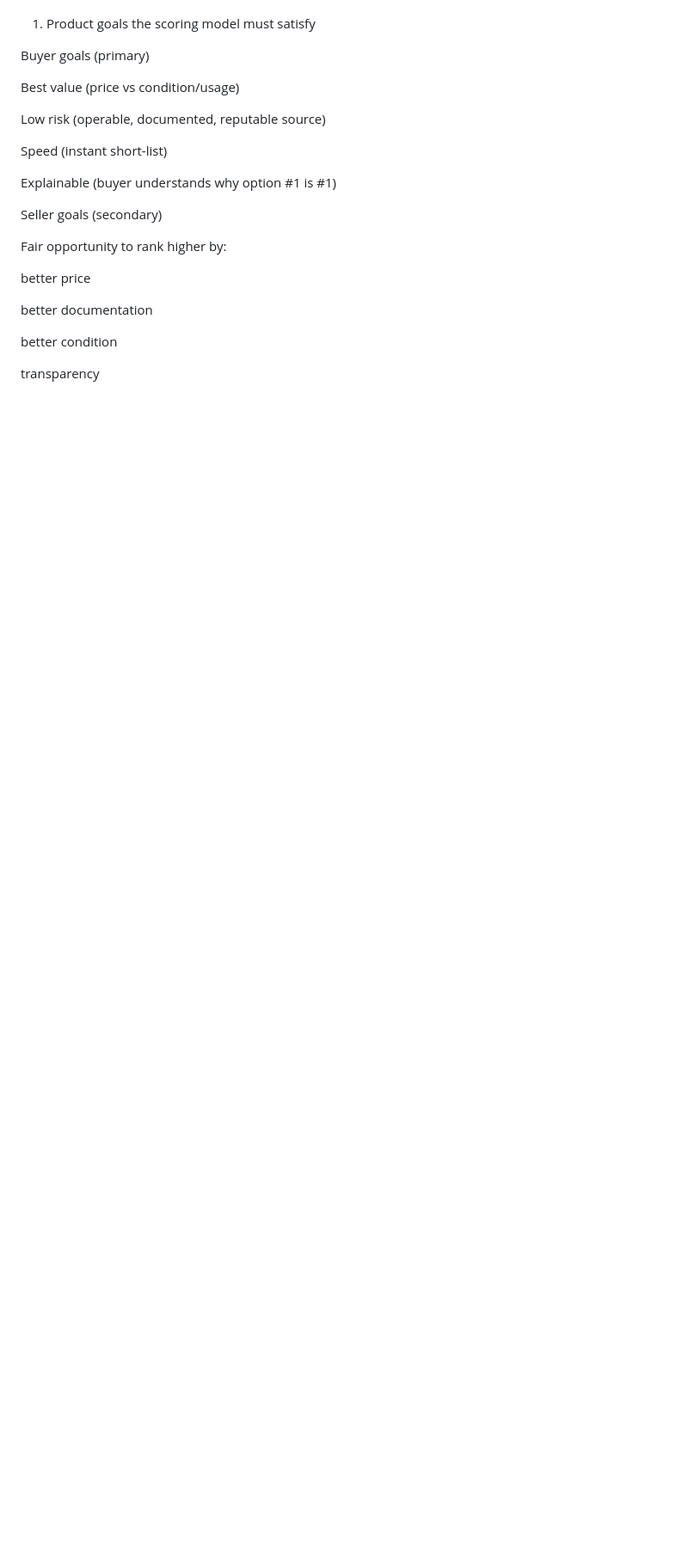
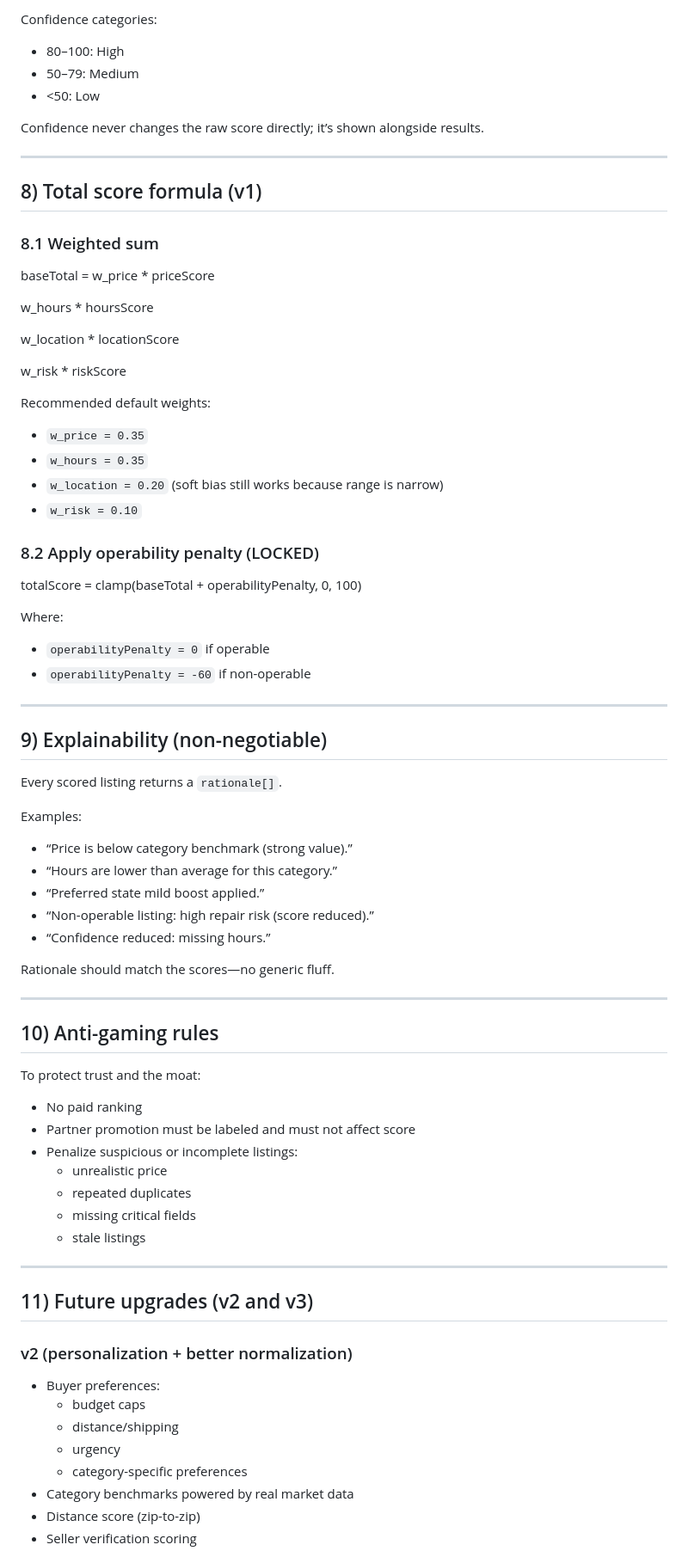
Before and after one commit to andygdz93-dev/easyfinder, a Markdown page: SCORING_MODEL.md, the part around one of its changes. Shown at 86% size. GitHub-like rendering; blank space fills up the shorter version.

```diff
--- a/SCORING_MODEL.md
+++ b/SCORING_MODEL.md
@@ -26,27 +193,79 @@ How we improve it over time without breaking trust
+Confidence categories:
+- 80–100: High
+- 50–79: Medium
+- <50: Low
+
+Confidence never changes the raw score directly; it’s shown alongside results.
+
+---
+
+## 8) Total score formula (v1)
+
+### 8.1 Weighted sum
+
+baseTotal =
+w_price * priceScore
+
+w_hours * hoursScore
+
+w_location * locationScore
+
+w_risk * riskScore
+
+Recommended default weights:
+- `w_price = 0.35`
+- `w_hours = 0.35`
+- `w_location = 0.20`  (soft bias still works because range is narrow)
+- `w_risk = 0.10`
+
+### 8.2 Apply operability penalty (LOCKED)
+totalScore = clamp(baseTotal + operabilityPenalty, 0, 100)
 
 
+Where:
+- `operabilityPenalty = 0` if operable
+- `operabilityPenalty = -60` if non-operable
 
-1) Product goals the scoring model must satisfy
+---
 
-Buyer goals (primary)
+## 9) Explainability (non-negotiable)
 
-Best value (price vs condition/usage)
+Every scored listing returns a `rationale[]`.
 
-Low risk (operable, documented, reputable source)
+Examples:
+- “Price is below category benchmark (strong value).”
+- “Hours are lower than average for this category.”
+- “Preferred state mild boost applied.”
+- “Non-operable listing: high repair risk (score reduced).”
+- “Confidence reduced: missing hours.”
 
-Speed (instant short-list)
+Rationale should match the scores—no generic fluff.
 
-Explainable (buyer understands why option #1 is #1)
+---
 
-Seller goals (secondary)
+## 10) Anti-gaming rules
 
-Fair opportunity to rank higher by:
+To protect trust and the moat:
 
-better price
+- No paid ranking
+- Partner promotion must be labeled and must not affect score
+- Penalize suspicious or incomplete listings:
+  - unrealistic price
+  - repeated duplicates
+  - missing critical fields
+  - stale listings
 
-better documentation
+---
 
-better condition
+## 11) Future upgrades (v2 and v3)
 
-transparency
+### v2 (personalization + better normalization)
+- Buyer preferences:
+  - budget caps
+  - distance/shipping
+  - urgency
+  - category-specific preferences
+- Category benchmarks powered by real market data
+- Distance score (zip-to-zip)
+- Seller verification scoring
 
```
Also changed, not shown: other parts of SCORING_MODEL.md (+235 -312 lines).
